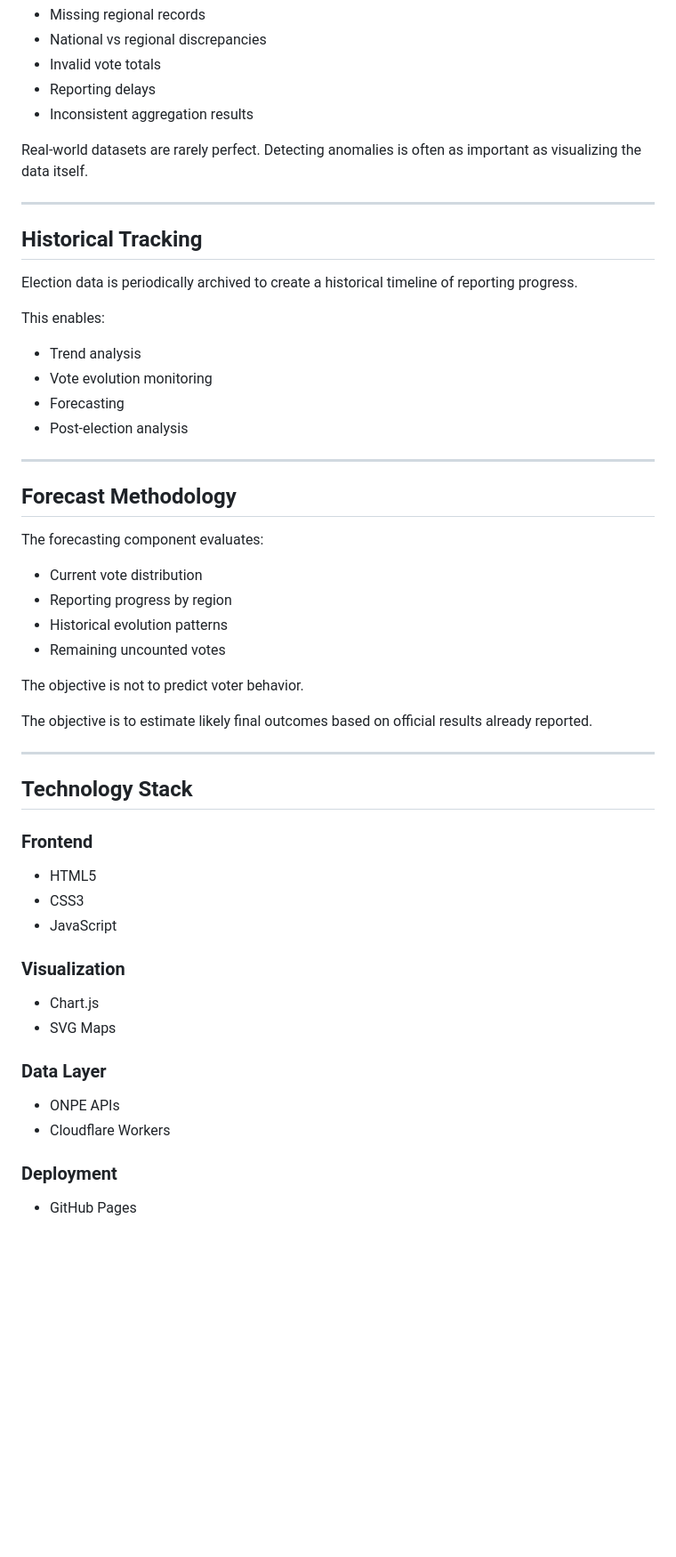
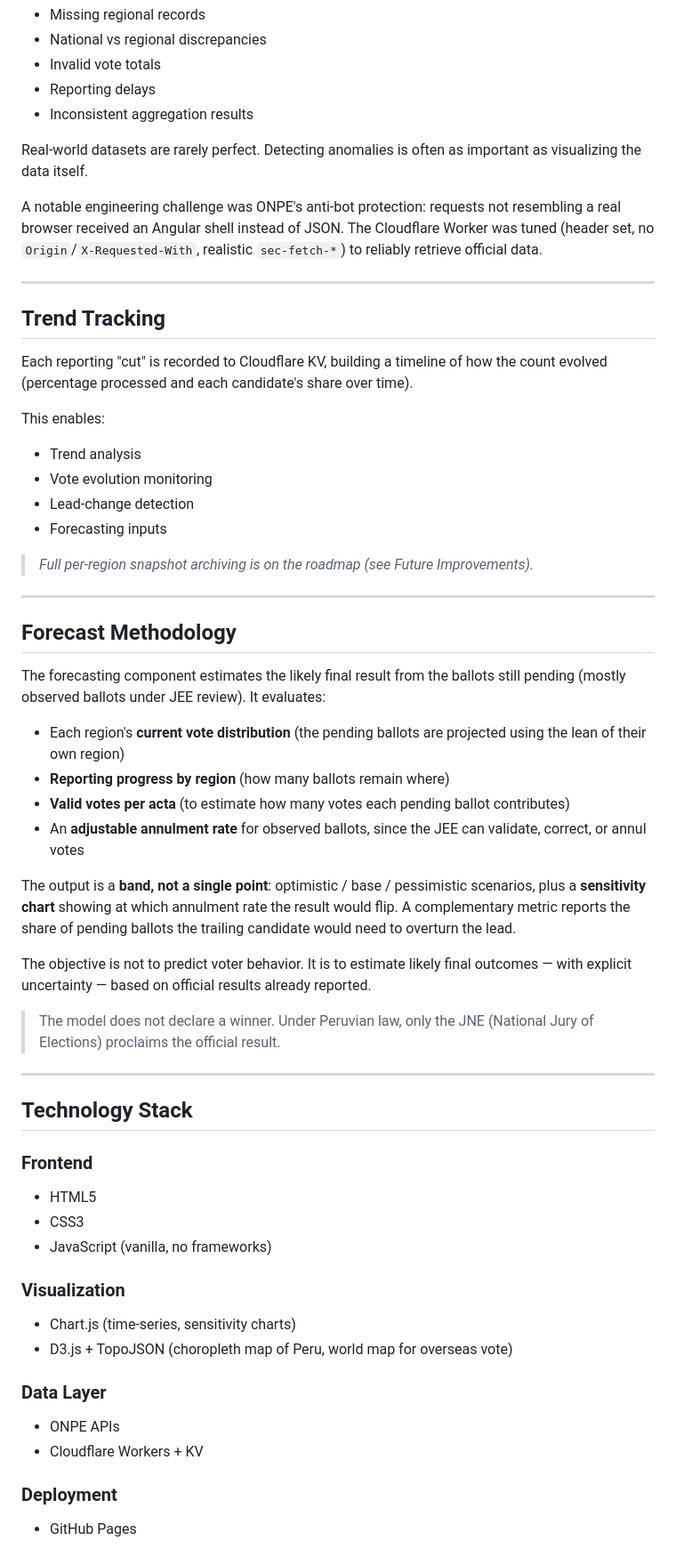
Before and after one commit to MrSprintALot/Peru_Elecciones_2026_2da, a Markdown page: README.md, the part around one of its changes. Shown at 89% size. Rendered like a GitHub page; blank space fills up the shorter version.

```diff
--- a/README.md
+++ b/README.md
@@ -192,33 +198,39 @@ The platform performs validation checks to identify:
 
 Real-world datasets are rarely perfect. Detecting anomalies is often as important as visualizing the data itself.
 
+A notable engineering challenge was ONPE's anti-bot protection: requests not resembling a real browser received an Angular shell instead of JSON. The Cloudflare Worker was tuned (header set, no `Origin`/`X-Requested-With`, realistic `sec-fetch-*`) to reliably retrieve official data.
+
 ---
 
-## Historical Tracking
+## Trend Tracking
 
-Election data is periodically archived to create a historical timeline of reporting progress.
+Each reporting "cut" is recorded to Cloudflare KV, building a timeline of how the count evolved (percentage processed and each candidate's share over time).
 
 This enables:
 
 - Trend analysis
 - Vote evolution monitoring
-- Forecasting
-- Post-election analysis
+- Lead-change detection
+- Forecasting inputs
+
+> _Full per-region snapshot archiving is on the roadmap (see Future Improvements)._
 
 ---
 
 ## Forecast Methodology
 
-The forecasting component evaluates:
+The forecasting component estimates the likely final result from the ballots still pending (mostly observed ballots under JEE review). It evaluates:
 
-- Current vote distribution
-- Reporting progress by region
-- Historical evolution patterns
-- Remaining uncounted votes
+- Each region's **current vote distribution** (the pending ballots are projected using the lean of their own region)
+- **Reporting progress by region** (how many ballots remain where)
+- **Valid votes per acta** (to estimate how many votes each pending ballot contributes)
+- An **adjustable annulment rate** for observed ballots, since the JEE can validate, correct, or annul votes
 
-The objective is not to predict voter behavior.
+The output is a **band, not a single point**: optimistic / base / pessimistic scenarios, plus a **sensitivity chart** showing at which annulment rate the result would flip. A complementary metric reports the share of pending ballots the trailing candidate would need to overturn the lead.
 
-The objective is to estimate likely final outcomes based on official results already reported.
+The objective is not to predict voter behavior. It is to estimate likely final outcomes — with explicit uncertainty — based on official results already reported.
+
+> The model does not declare a winner. Under Peruvian law, only the JNE (National Jury of Elections) proclaims the official result.
 
 ---
 
@@ -228,17 +240,17 @@ The objective is to estimate likely final outcomes based on official results alr
 
 - HTML5
 - CSS3
-- JavaScript
+- JavaScript (vanilla, no frameworks)
 
 ### Visualization
 
-- Chart.js
-- SVG Maps
+- Chart.js (time-series, sensitivity charts)
+- D3.js + TopoJSON (choropleth map of Peru, world map for overseas vote)
 
 ### Data Layer
 
 - ONPE APIs
-- Cloudflare Workers
+- Cloudflare Workers + KV
 
 ### Deployment
 
```
Also changed, not shown: other parts of README.md (+30 -36 lines).
